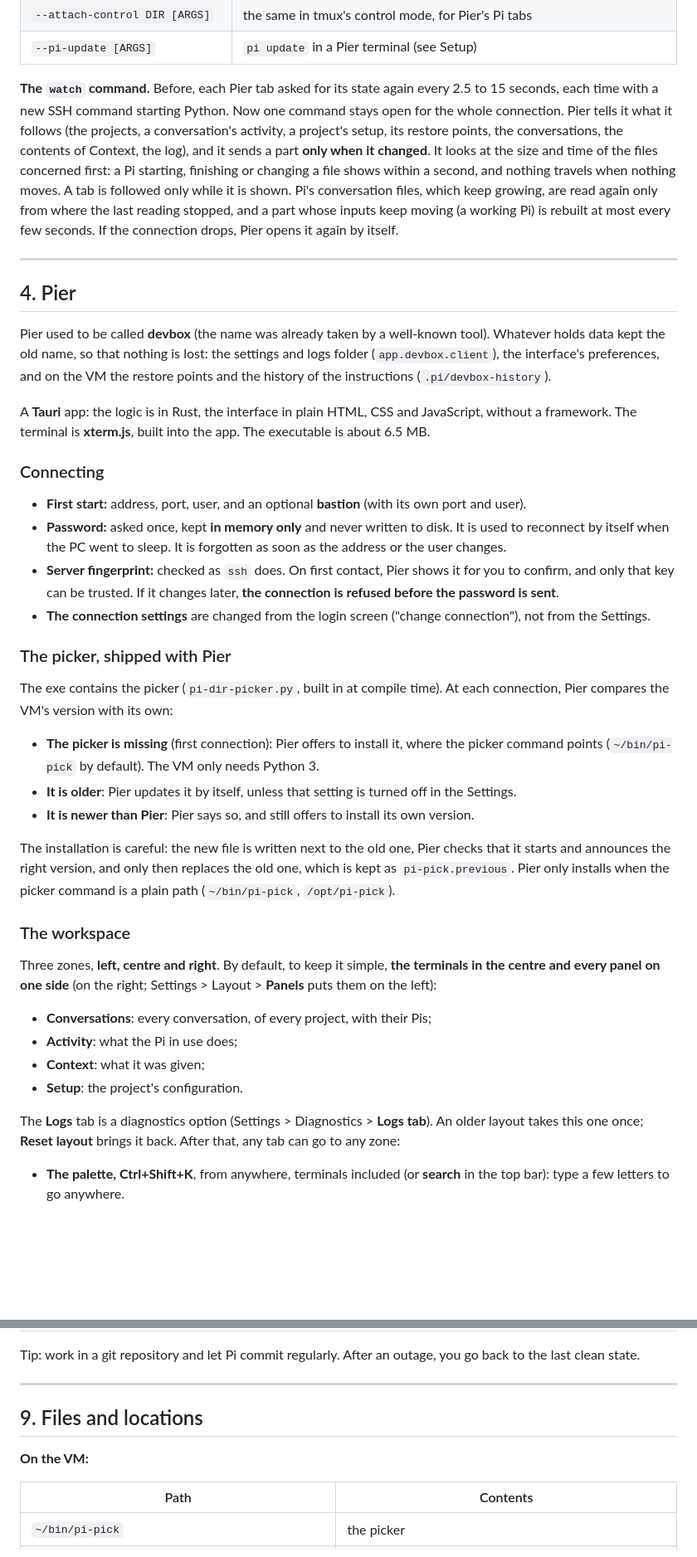
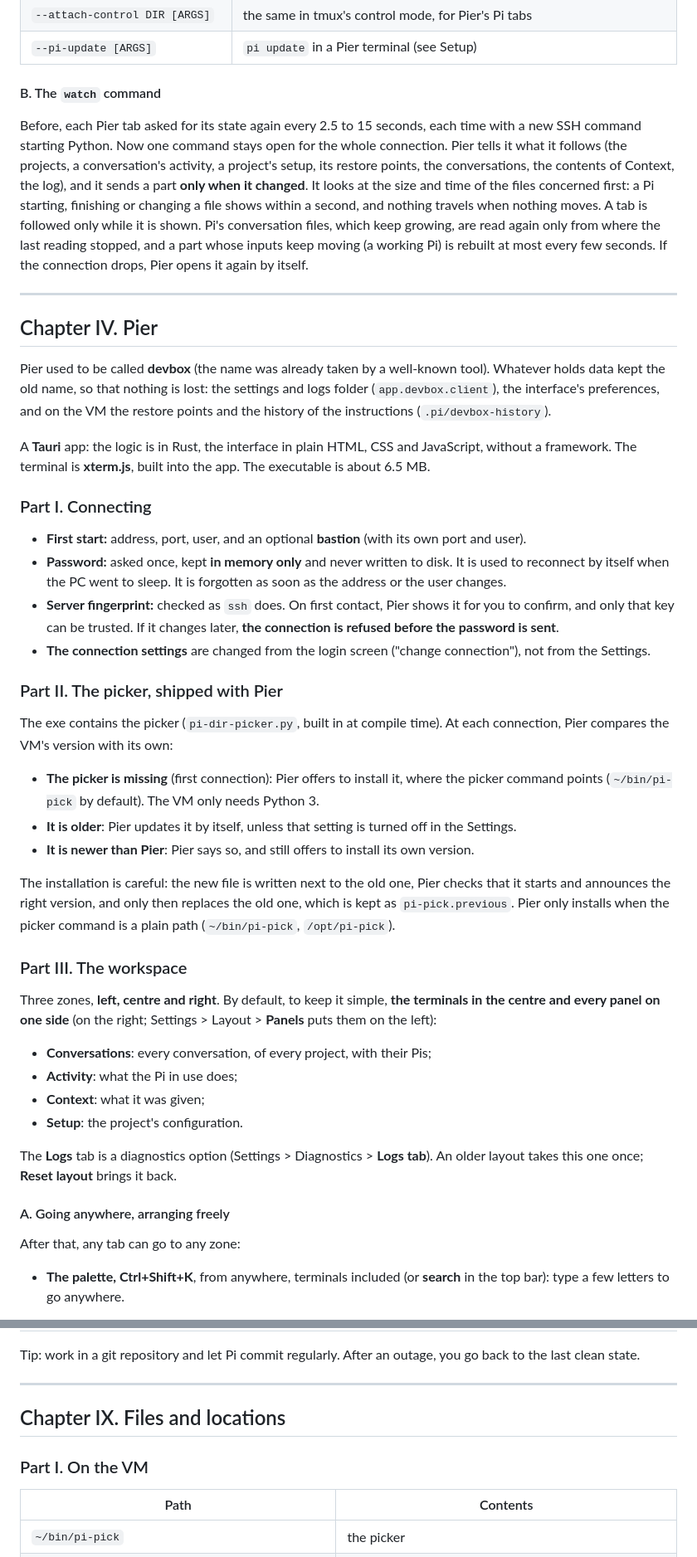
Before and after one commit to superbagel9079/pier, a Markdown page: README.md, 2 parts joined by grey strips. Shown at 83% size. Drawn GitHub-style; blank space fills up the shorter version.

```diff
--- a/README.md
+++ b/README.md
@@ -187,24 +195,26 @@ The picker is also Pier's engine. It opens no port: Pier runs it over SSH with `
 | `--attach-control DIR [ARGS]` | the same in tmux's control mode, for Pier's Pi tabs |
 | `--pi-update [ARGS]` | `pi update` in a Pier terminal (see Setup) |
 
-**The `watch` command.** Before, each Pier tab asked for its state again every 2.5 to 15 seconds, each time with a new SSH command starting Python. Now one command stays open for the whole connection. Pier tells it what it follows (the projects, a conversation's activity, a project's setup, its restore points, the conversations, the contents of Context, the log), and it sends a part **only when it changed**. It looks at the size and time of the files concerned first: a Pi starting, finishing or changing a file shows within a second, and nothing travels when nothing moves. A tab is followed only while it is shown. Pi's conversation files, which keep growing, are read again only from where the last reading stopped, and a part whose inputs keep moving (a working Pi) is rebuilt at most every few seconds. If the connection drops, Pier opens it again by itself.
+#### B. The `watch` command
+
+Before, each Pier tab asked for its state again every 2.5 to 15 seconds, each time with a new SSH command starting Python. Now one command stays open for the whole connection. Pier tells it what it follows (the projects, a conversation's activity, a project's setup, its restore points, the conversations, the contents of Context, the log), and it sends a part **only when it changed**. It looks at the size and time of the files concerned first: a Pi starting, finishing or changing a file shows within a second, and nothing travels when nothing moves. A tab is followed only while it is shown. Pi's conversation files, which keep growing, are read again only from where the last reading stopped, and a part whose inputs keep moving (a working Pi) is rebuilt at most every few seconds. If the connection drops, Pier opens it again by itself.
 
 ---
 
-## 4. Pier
+## Chapter IV. Pier
 
 Pier used to be called **devbox** (the name was already taken by a well-known tool). Whatever holds data kept the old name, so that nothing is lost: the settings and logs folder (`app.devbox.client`), the interface's preferences, and on the VM the restore points and the history of the instructions (`.pi/devbox-history`).
 
 A **Tauri** app: the logic is in Rust, the interface in plain HTML, CSS and JavaScript, without a framework. The terminal is **xterm.js**, built into the app. The executable is about 6.5 MB.
 
-### Connecting
+### Part I. Connecting
 
 - **First start:** address, port, user, and an optional **bastion** (with its own port and user).
 - **Password:** asked once, kept **in memory only** and never written to disk. It is used to reconnect by itself when the PC went to sleep. It is forgotten as soon as the address or the user changes.
 - **Server fingerprint:** checked as `ssh` does. On first contact, Pier shows it for you to confirm, and only that key can be trusted. If it changes later, **the connection is refused before the password is sent**.
 - **The connection settings** are changed from the login screen ("change connection"), not from the Settings.
 
-### The picker, shipped with Pier
+### Part II. The picker, shipped with Pier
 
 The exe contains the picker (`pi-dir-picker.py`, built in at compile time). At each connection, Pier compares the VM's version with its own:
 
@@ -214,7 +224,7 @@ The exe contains the picker (`pi-dir-picker.py`, built in at compile time). At e
 
 The installation is careful: the new file is written next to the old one, Pier checks that it starts and announces the right version, and only then replaces the old one, which is kept as `pi-pick.previous`. Pier only installs when the picker command is a plain path (`~/bin/pi-pick`, `/opt/pi-pick`).
 
-### The workspace
+### Part III. The workspace
 
 Three zones, **left, centre and right**. By default, to keep it simple, **the terminals in the centre and every panel on one side** (on the right; Settings > Layout > **Panels** puts them on the left):
 
@@ -223,7 +233,11 @@ Three zones, **left, centre and right**. By default, to keep it simple, **the te
 - **Context**: what it was given;
 - **Setup**: the project's configuration.
 
-The **Logs** tab is a diagnostics option (Settings > Diagnostics > **Logs tab**). An older layout takes this one once; **Reset layout** brings it back. After that, any tab can go to any zone:
+The **Logs** tab is a diagnostics option (Settings > Diagnostics > **Logs tab**). An older layout takes this one once; **Reset layout** brings it back.
+
+#### A. Going anywhere, arranging freely
+
+After that, any tab can go to any zone:
 
 - **The palette, Ctrl+Shift+K**, from anywhere, terminals included (or **search** in the top bar): type a few letters to go anywhere.
   - **tabs and panels:** an open tab, or a closed panel to open again;
@@ -648,9 +691,9 @@ Tip: work in a git repository and let Pi commit regularly. After an outage, you
 
 ---
 
-## 9. Files and locations
+## Chapter IX. Files and locations
 
-**On the VM:**
+### Part I. On the VM
 
 | Path | Contents |
 |---|---|
```
Also changed, not shown: other parts of README.md (+132 -80 lines).
